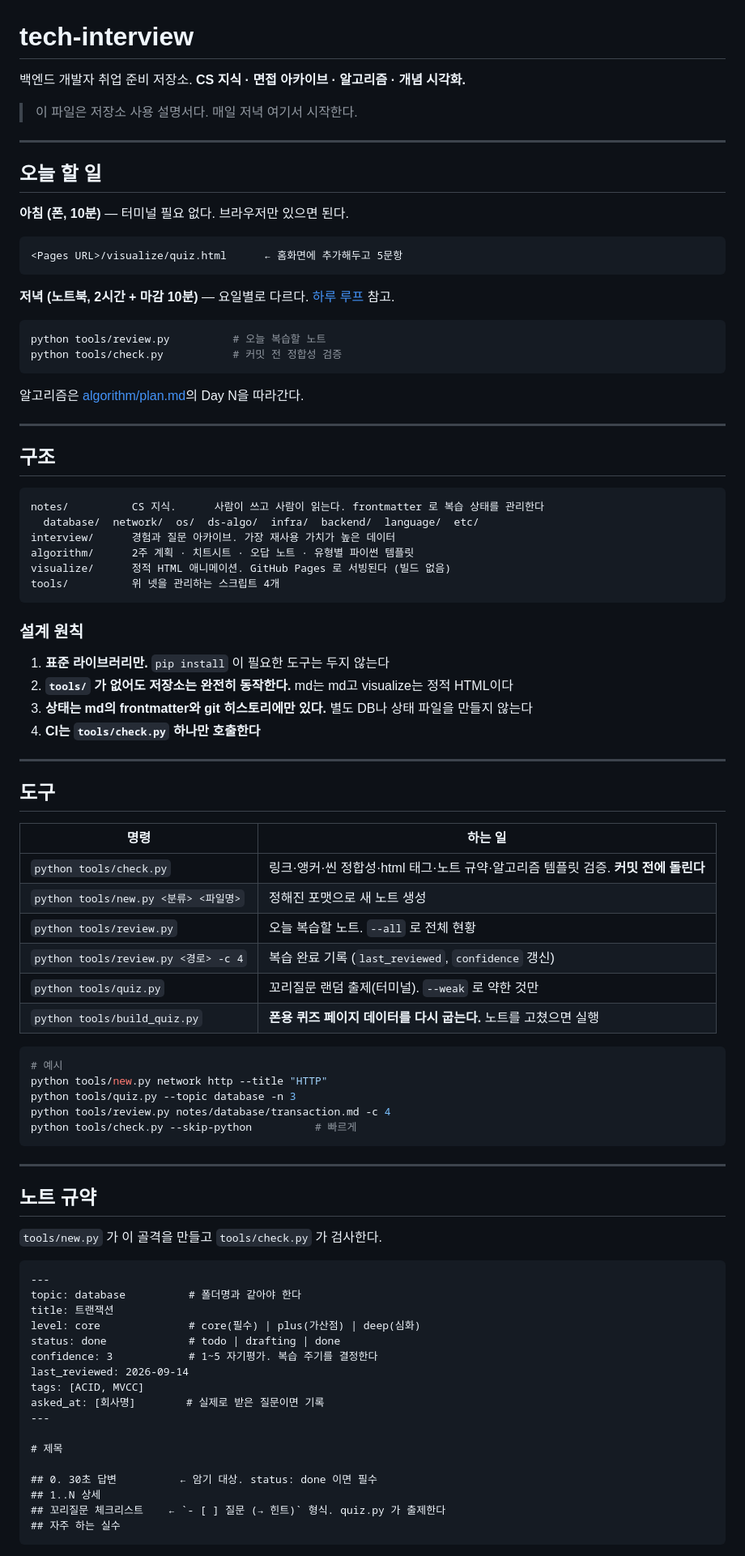
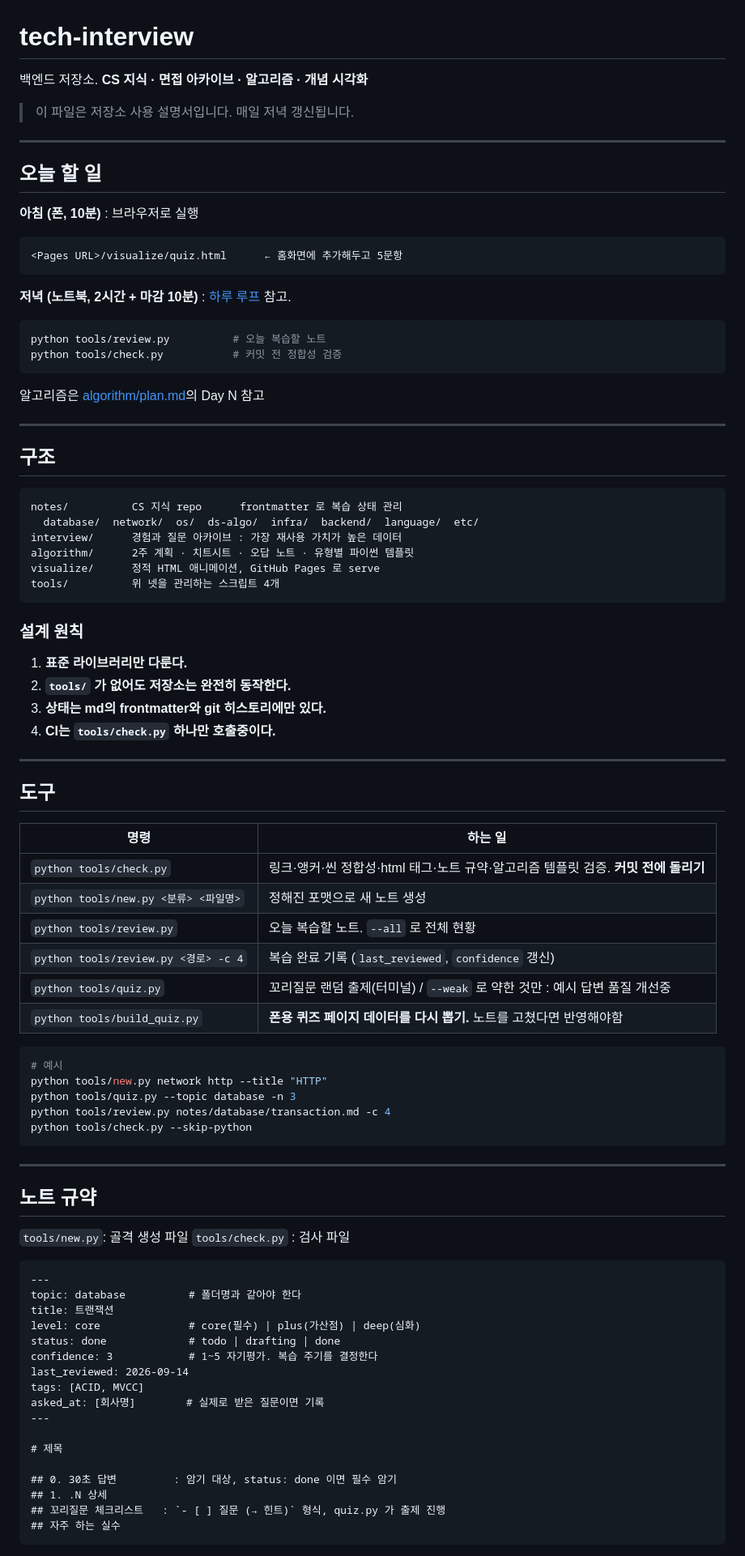
Before and after one commit to minyoung0303/tech-interview, a Markdown page: README.md, the part around one of its changes. Shown at 81% size. Rendered like a GitHub page.

````diff
--- a/README.md
+++ b/README.md
@@ -1,47 +1,47 @@
 # tech-interview
 
-백엔드 개발자 취업 준비 저장소. **CS 지식 · 면접 아카이브 · 알고리즘 · 개념 시각화.**
+백엔드 저장소. **CS 지식 · 면접 아카이브 · 알고리즘 · 개념 시각화**
 
-> 이 파일은 저장소 사용 설명서다. 매일 저녁 여기서 시작한다.
+> 이 파일은 저장소 사용 설명서입니다. 매일 저녁 갱신됩니다.
 
 ---
 
 ## 오늘 할 일
 
-**아침 (폰, 10분)** — 터미널 필요 없다. 브라우저만 있으면 된다.
+**아침 (폰, 10분)** : 브라우저로 실행
 
 ```
 <Pages URL>/visualize/quiz.html      ← 홈화면에 추가해두고 5문항
 ```
 
-**저녁 (노트북, 2시간 + 마감 10분)** — 요일별로 다르다. [하루 루프](#하루-루프) 참고.
+**저녁 (노트북, 2시간 + 마감 10분)** : [하루 루프](#하루-루프) 참고.
 
 ```bash
 python tools/review.py          # 오늘 복습할 노트
 python tools/check.py           # 커밋 전 정합성 검증
 ```
 
-알고리즘은 [algorithm/plan.md](./algorithm/plan.md)의 Day N을 따라간다.
+알고리즘은 [algorithm/plan.md](./algorithm/plan.md)의 Day N 참고
 
 ---
 
 ## 구조
 
 ```
-notes/          CS 지식.      사람이 쓰고 사람이 읽는다. frontmatter 로 복습 상태를 관리한다
+notes/          CS 지식 repo      frontmatter 로 복습 상태 관리
   database/  network/  os/  ds-algo/  infra/  backend/  language/  etc/
-interview/      경험과 질문 아카이브. 가장 재사용 가치가 높은 데이터
+interview/      경험과 질문 아카이브 : 가장 재사용 가치가 높은 데이터
 algorithm/      2주 계획 · 치트시트 · 오답 노트 · 유형별 파이썬 템플릿
-visualize/      정적 HTML 애니메이션. GitHub Pages 로 서빙된다 (빌드 없음)
+visualize/      정적 HTML 애니메이션, GitHub Pages 로 serve
 tools/          위 넷을 관리하는 스크립트 4개
 ```
 
 ### 설계 원칙
 
-1. **표준 라이브러리만.** `pip install` 이 필요한 도구는 두지 않는다
-2. **`tools/` 가 없어도 저장소는 완전히 동작한다.** md는 md고 visualize는 정적 HTML이다
-3. **상태는 md의 frontmatter와 git 히스토리에만 있다.** 별도 DB나 상태 파일을 만들지 않는다
-4. **CI는 `tools/check.py` 하나만 호출한다**
+1. **표준 라이브러리만 다룬다.**
+2. **`tools/` 가 없어도 저장소는 완전히 동작한다.**
+3. **상태는 md의 frontmatter와 git 히스토리에만 있다.**
+4. **CI는 `tools/check.py` 하나만 호출중이다.**
 
 ---
 
@@ -49,26 +49,27 @@ tools/          위 넷을 관리하는 스크립트 4개
 
 | 명령 | 하는 일 |
 |---|---|
-| `python tools/check.py` | 링크·앵커·씬 정합성·html 태그·노트 규약·알고리즘 템플릿 검증. **커밋 전에 돌린다** |
+| `python tools/check.py` | 링크·앵커·씬 정합성·html 태그·노트 규약·알고리즘 템플릿 검증. **커밋 전에 돌리기** |
 | `python tools/new.py <분류> <파일명>` | 정해진 포맷으로 새 노트 생성 |
 | `python tools/review.py` | 오늘 복습할 노트. `--all` 로 전체 현황 |
 | `python tools/review.py <경로> -c 4` | 복습 완료 기록 (`last_reviewed`, `confidence` 갱신) |
-| `python tools/quiz.py` | 꼬리질문 랜덤 출제(터미널). `--weak` 로 약한 것만 |
-| `python tools/build_quiz.py` | **폰용 퀴즈 페이지 데이터를 다시 굽는다.** 노트를 고쳤으면 실행 |
+| `python tools/quiz.py` | 꼬리질문 랜덤 출제(터미널) / `--weak` 로 약한 것만 : 예시 답변 품질 개선중 |
+| `python tools/build_quiz.py` | **폰용 퀴즈 페이지 데이터를 다시 뽑기.** 노트를 고쳤다면 반영해야함 |
 
 ```bash
 # 예시
 python tools/new.py network http --title "HTTP"
 python tools/quiz.py --topic database -n 3
 python tools/review.py notes/database/transaction.md -c 4
-python tools/check.py --skip-python          # 빠르게
+python tools/check.py --skip-python
 ```
 
 ---
 
 ## 노트 규약
 
-`tools/new.py` 가 이 골격을 만들고 `tools/check.py` 가 검사한다.
+`tools/new.py`: 골격 생성 파일
+`tools/check.py` : 검사 파일
 
 ```markdown
 ---
@@ -84,9 +85,9 @@ asked_at: [회사명]        # 실제로 받은 질문이면 기록
 
 # 제목
 
-## 0. 30초 답변          ← 암기 대상. status: done 이면 필수
-## 1..N 상세
-## 꼬리질문 체크리스트    ← `- [ ] 질문 (→ 힌트)` 형식. quiz.py 가 출제한다
+## 0. 30초 답변         : 암기 대상, status: done 이면 필수 암기
+## 1. .N 상세
+## 꼬리질문 체크리스트   : `- [ ] 질문 (→ 힌트)` 형식, quiz.py 가 출제 진행
 ## 자주 하는 실수
 ```
 
````
Also changed, not shown: other parts of README.md (+1 -1 lines).
